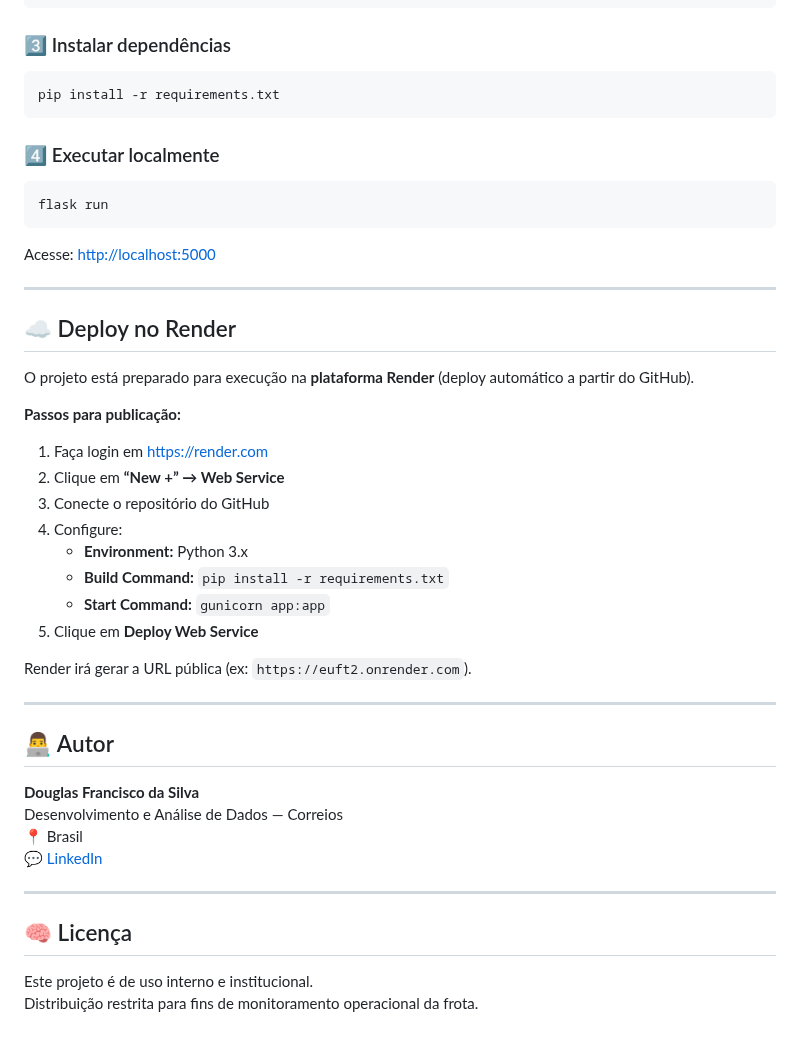
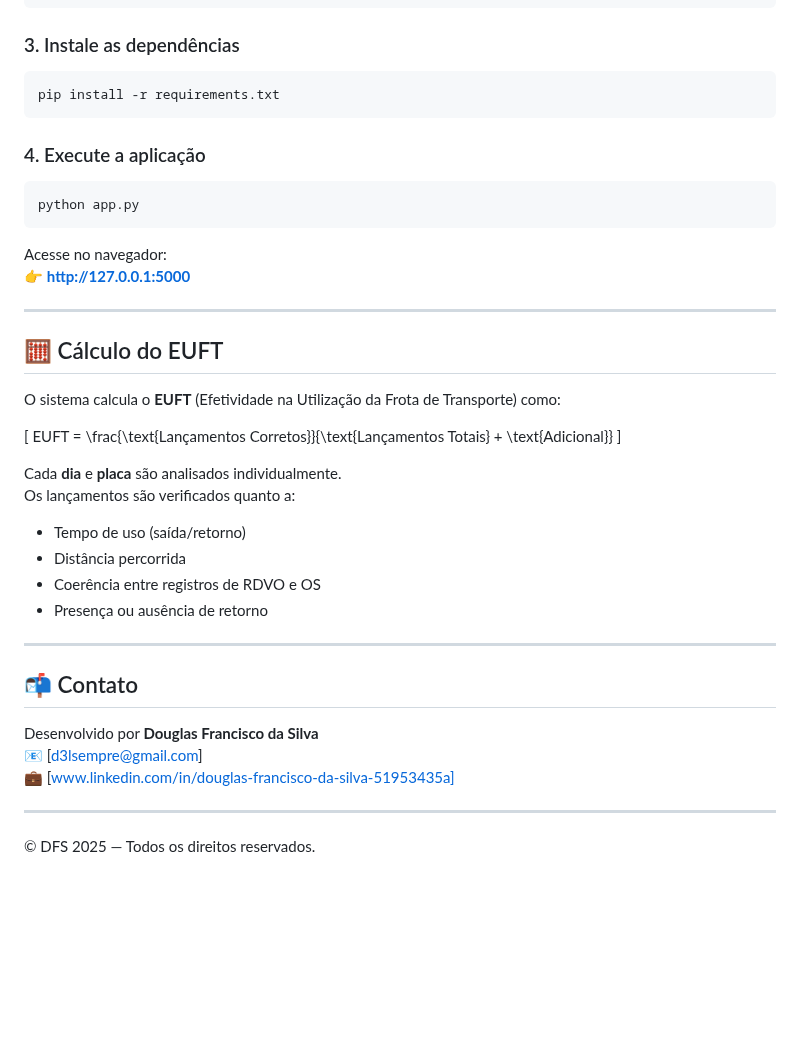
Before and after one commit to Dougas85/euft2, a Markdown page: README.md, the part around one of its changes. Drawn GitHub-style; blank space fills up the shorter version.

````diff
--- a/README.md
+++ b/README.md
@@ -124,48 +117,46 @@ source venv/bin/activate   # Linux / Mac
 venv\Scripts\activate      # Windows
 ```
 
-### 3️⃣ Instalar dependências
+### 3. Instale as dependências
+
 ```bash
 pip install -r requirements.txt
 ```
 
-### 4️⃣ Executar localmente
+### 4. Execute a aplicação
+
 ```bash
-flask run
+python app.py
 ```
-Acesse: [http://localhost:5000](http://localhost:5000)
+
+Acesse no navegador:
+👉 **http://127.0.0.1:5000**
 
 ---
 
-## ☁️ Deploy no Render
+## 🧮 Cálculo do EUFT
 
-O projeto está preparado para execução na **plataforma Render** (deploy automático a partir do GitHub).
+O sistema calcula o **EUFT** (Efetividade na Utilização da Frota de Transporte) como:
 
-**Passos para publicação:**
-1. Faça login em [https://render.com](https://render.com)
-2. Clique em **“New +” → Web Service**
-3. Conecte o repositório do GitHub
-4. Configure:
-   - **Environment:** Python 3.x
-   - **Build Command:** `pip install -r requirements.txt`
-   - **Start Command:** `gunicorn app:app`
-5. Clique em **Deploy Web Service**
+\[
+EUFT = \frac{\text{Lançamentos Corretos}}{\text{Lançamentos Totais} + \text{Adicional}}
+\]
 
-Render irá gerar a URL pública (ex: `https://euft2.onrender.com`).
+Cada **dia** e **placa** são analisados individualmente.
+Os lançamentos são verificados quanto a:
+- Tempo de uso (saída/retorno)
+- Distância percorrida
+- Coerência entre registros de RDVO e OS
+- Presença ou ausência de retorno
 
 ---
 
+## 📬 Contato
 
-## 👨‍💻 Autor
-
-**Douglas Francisco da Silva**
-Desenvolvimento e Análise de Dados — Correios
-📍 Brasil
-💬 [LinkedIn](www.linkedin.com/in/douglas-francisco-da-silva-51953435a)
+Desenvolvido por **Douglas Francisco da Silva**
+📧 [d3lsempre@gmail.com]
+💼 [www.linkedin.com/in/douglas-francisco-da-silva-51953435a]
 
 ---
 
-## 🧠 Licença
-
-Este projeto é de uso interno e institucional.
-Distribuição restrita para fins de monitoramento operacional da frota.
+© DFS 2025 — Todos os direitos reservados.
````
Also changed, not shown: other parts of README.md (+82 -89 lines).
